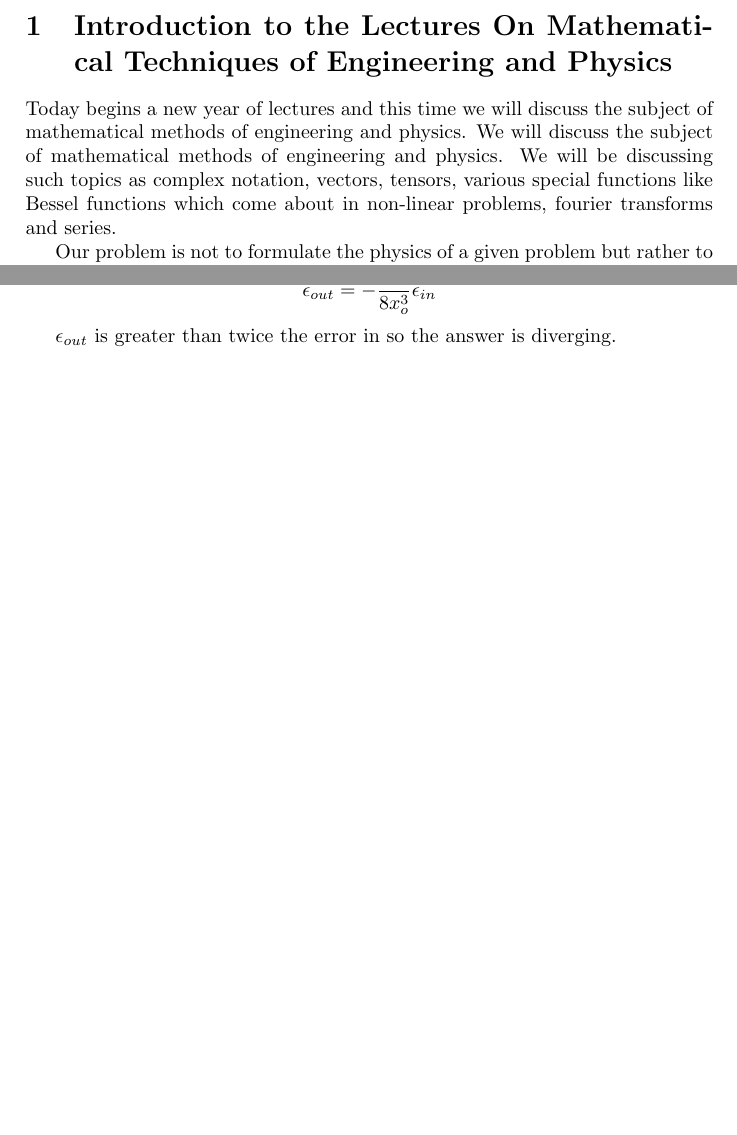
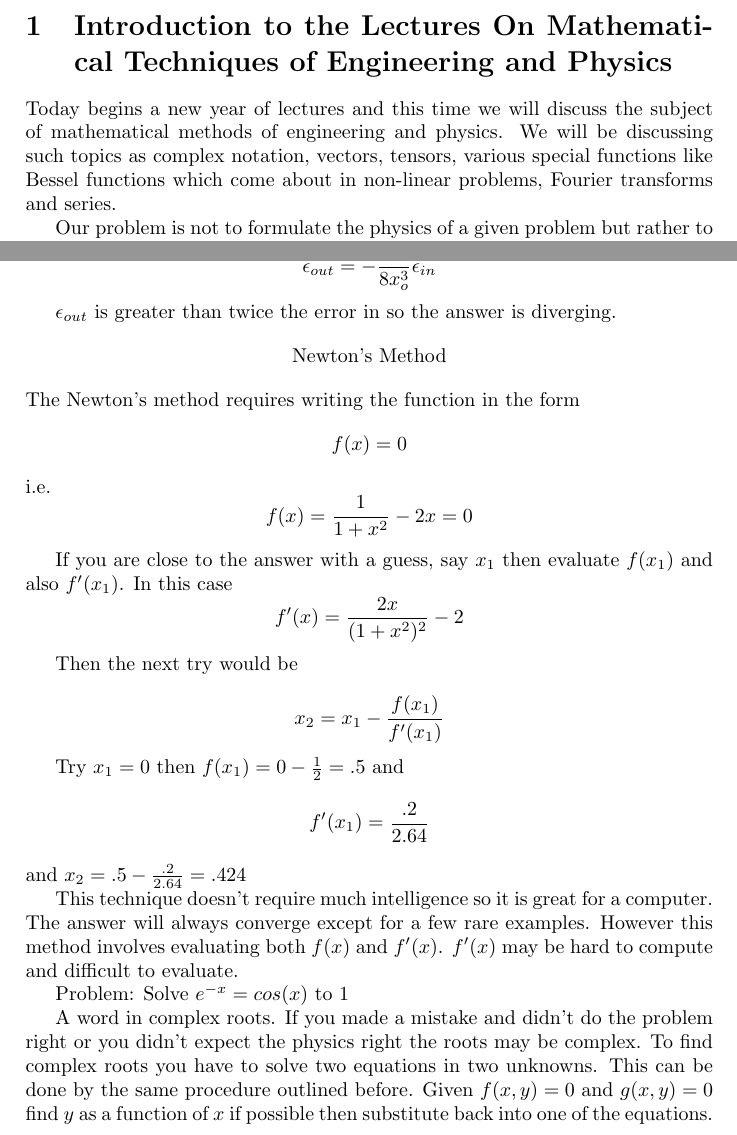
Before and after one commit to Inconditus/Feynman-Hughes-Malibu-Lecture-Series, a LaTeX document (Lecture.tex): two parts of pages 3 and 5 of 5, joined at a grey line, cut so that both start at the same text, the shorter picture padded with empty space. Compiled offline with pdfLaTeX.

Commit message:
Update Lecture.tex
Added Newton's method section.

```diff
--- a/Lecture.tex
+++ b/Lecture.tex
@@ -26,8 +26,8 @@ Notes taken and transcribed by \\ John T. Neer}
 \section{Introduction to the Lectures On Mathematical Techniques of Engineering and Physics}
 
 Today begins a new year of lectures and this time we will discuss the subject of mathematical methods of engineering and physics.
-We will discuss the subject of mathematical methods of engineering and physics.  We will be discussing such topics as complex
- notation, vectors, tensors, various special functions like Bessel functions which come about in non-linear problems, fourier transforms
+ We will be discussing such topics as complex
+ notation, vectors, tensors, various special functions like Bessel functions which come about in non-linear problems, Fourier transforms
 and series.
 
 Our problem is not to formulate the physics of a given problem but rather to apply useful mathematical techniques in solving
@@ -135,5 +135,33 @@ So that $$\epsilon_{out}=-\frac{1}{8x_o^3}\epsilon_{in}$$
 
 $\epsilon_{out}$ is greater than twice the error in so the answer is diverging.
 
+\begin{center}
+Newton's Method
+\end{center}
+The Newton's method requires writing the function in the form
+$$f(x)=0$$ i.e.
+$$f(x)=\frac{1}{1+x^2} - 2x = 0$$
+
+If you are close to the answer with a guess, say $x_{1}$ then evaluate $f(x_{1})$ and also $f'(x_{1})$. In this case
+$$f'(x) = \frac{2x}{(1+x^2)^2} - 2$$
+
+Then the next try would be
+
+$$x_{2}=x_{1}-\frac{f(x_{1})}{f'(x_{1})}$$
+
+Try $x_{1}=0$ then $f(x_{1})=0-\frac{1}{2}=.5$ and $$f'(x_{1})=\frac{.2}{2.64}$$
+and $x_{2}=.5-\frac{.2}{2.64}=.424$
+
+This technique doesn't require much intelligence so it is great for a computer.
+The answer will always converge except for a few rare examples.
+However this method involves evaluating both $f(x)$ and $f'(x)$.
+$f'(x)$ may be hard to compute and difficult to evaluate.
+
+Problem: Solve $e^{-x}=cos(x)$ to 1%
+
+A word in complex roots. If you made a mistake and didn't do the problem right or you didn't expect
+the physics right the roots may be complex. To find complex roots you have to solve two equations in two unknowns.
+This can be done by the same procedure outlined before. Given $f(x,y)=0$ and $g(x,y)=0$ find $y$ as a function of
+$x$ if possible then substitute back into one of the equations.
 
 \end{document}
```
